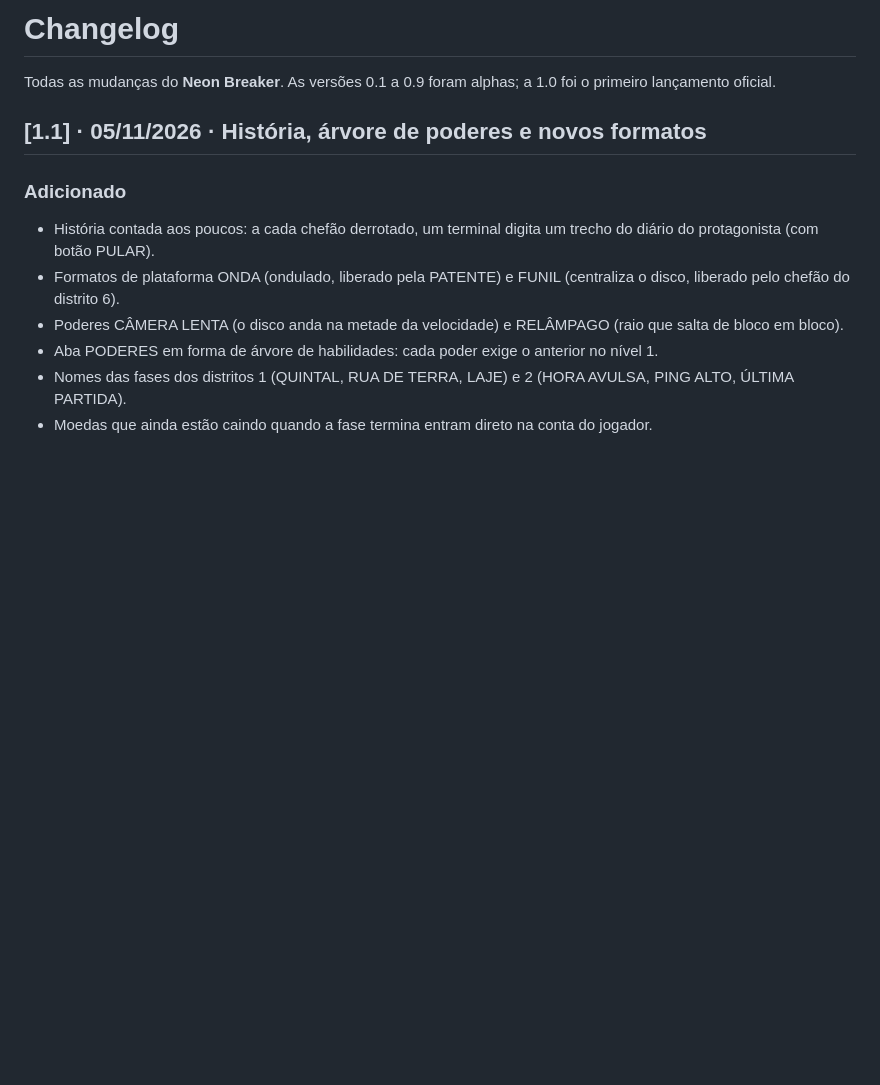
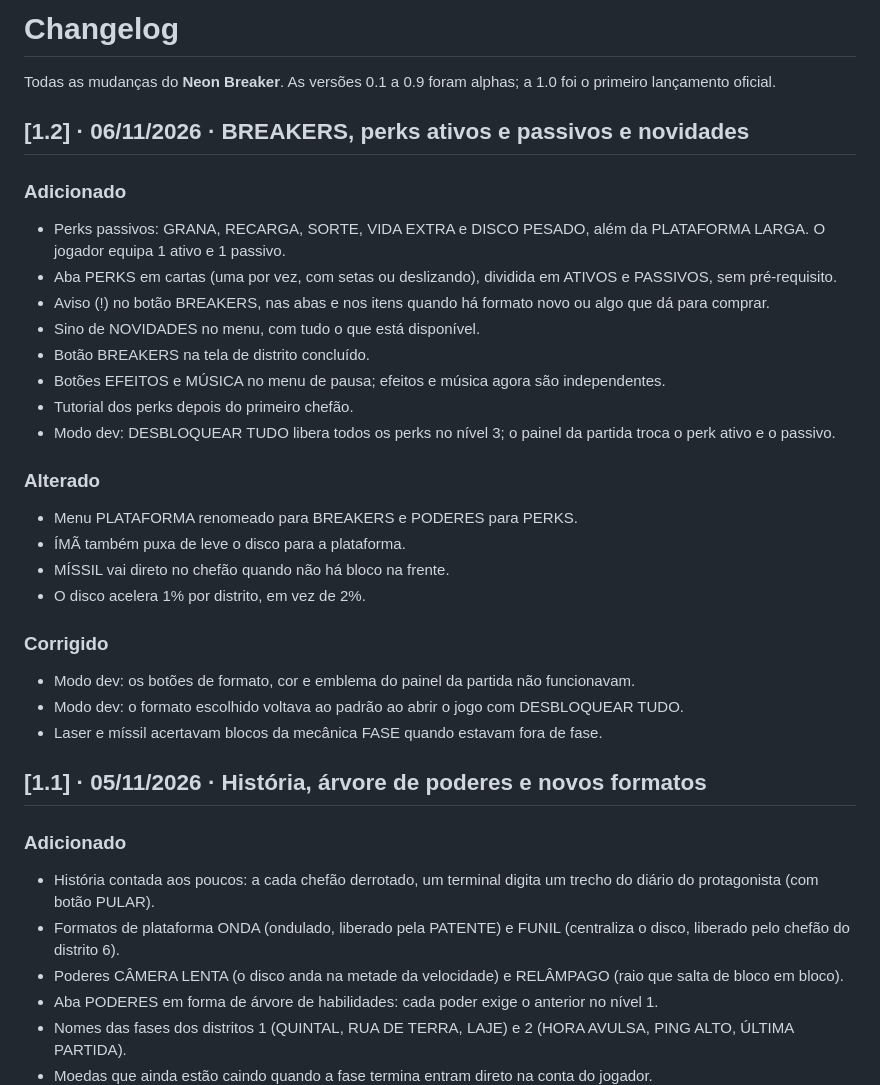
Before and after one commit to costardiv1/neon-breaker, a Markdown page: CHANGELOG.md, the part around the change. Rendered like a GitHub page; blank space fills up the shorter version.

```diff
--- a/CHANGELOG.md
+++ b/CHANGELOG.md
@@ -1,6 +1,32 @@
 # Changelog
 
 Todas as mudanças do **Neon Breaker**. As versões 0.1 a 0.9 foram alphas; a 1.0 foi o primeiro lançamento oficial.
+
+## [1.2] · 06/11/2026 · BREAKERS, perks ativos e passivos e novidades
+
+### Adicionado
+
+- Perks passivos: GRANA, RECARGA, SORTE, VIDA EXTRA e DISCO PESADO, além da PLATAFORMA LARGA. O jogador equipa 1 ativo e 1 passivo.
+- Aba PERKS em cartas (uma por vez, com setas ou deslizando), dividida em ATIVOS e PASSIVOS, sem pré-requisito.
+- Aviso (!) no botão BREAKERS, nas abas e nos itens quando há formato novo ou algo que dá para comprar.
+- Sino de NOVIDADES no menu, com tudo o que está disponível.
+- Botão BREAKERS na tela de distrito concluído.
+- Botões EFEITOS e MÚSICA no menu de pausa; efeitos e música agora são independentes.
+- Tutorial dos perks depois do primeiro chefão.
+- Modo dev: DESBLOQUEAR TUDO libera todos os perks no nível 3; o painel da partida troca o perk ativo e o passivo.
+
+### Alterado
+
+- Menu PLATAFORMA renomeado para BREAKERS e PODERES para PERKS.
+- ÍMÃ também puxa de leve o disco para a plataforma.
+- MÍSSIL vai direto no chefão quando não há bloco na frente.
+- O disco acelera 1% por distrito, em vez de 2%.
+
+### Corrigido
+
+- Modo dev: os botões de formato, cor e emblema do painel da partida não funcionavam.
+- Modo dev: o formato escolhido voltava ao padrão ao abrir o jogo com DESBLOQUEAR TUDO.
+- Laser e míssil acertavam blocos da mecânica FASE quando estavam fora de fase.
 
 ## [1.1] · 05/11/2026 · História, árvore de poderes e novos formatos
 
```
Also changed, not shown: BASTIDORES.md (+19 -2 lines), README.md (+8 -7 lines), docs/diagramas/uc_resumido.png, 7 other files.
